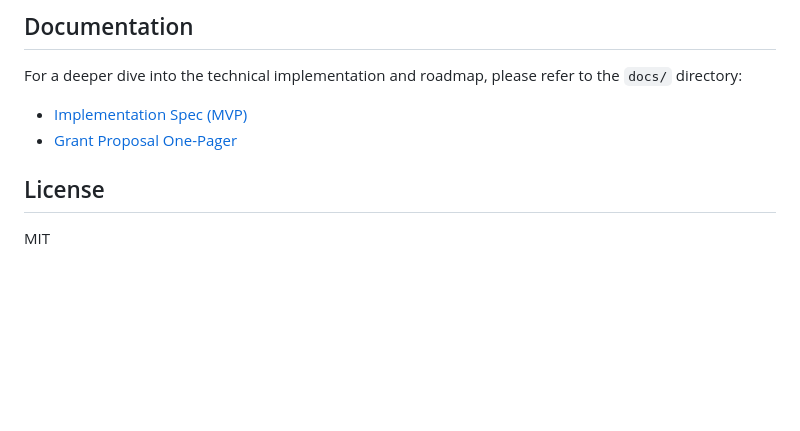
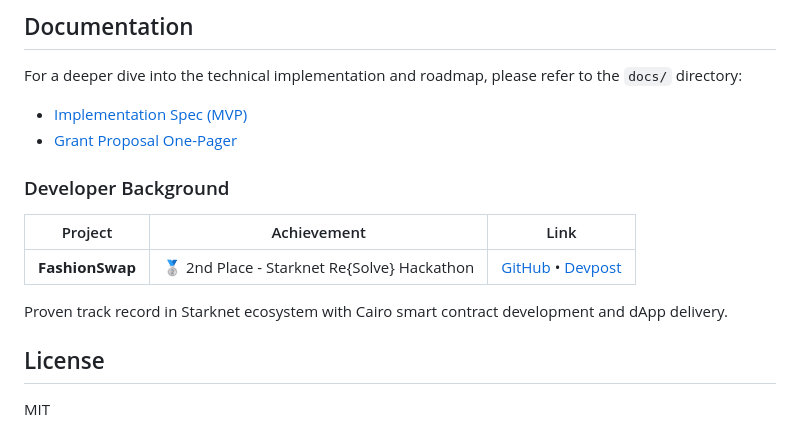
Before and after one commit to LevCey/Enlivora, a Markdown page: README.md, the part around the change. GitHub-like rendering; blank space fills up the shorter version.

Commit message:
**FashionSwap** | 🥈 2nd Place - Starknet Re{Solve} Hackathon

```diff
--- a/README.md
+++ b/README.md
@@ -168,6 +168,15 @@ For a deeper dive into the technical implementation and roadmap, please refer to
 *   [Implementation Spec (MVP)](docs/SPEC.md)
 *   [Grant Proposal One-Pager](docs/Grant_One-Pager.md)
 
+### Developer Background
+
+| Project | Achievement | Link |
+|---------|-------------|------|
+| **FashionSwap** | 🥈 2nd Place - Starknet Re{Solve} Hackathon | [GitHub](https://github.com/LevCey/FashionSwap) • [Devpost](https://devpost.com/software/fashionswap) |
+
+Proven track record in Starknet ecosystem with Cairo smart contract development and dApp delivery.
+
+
 ## License
 
 MIT
```
